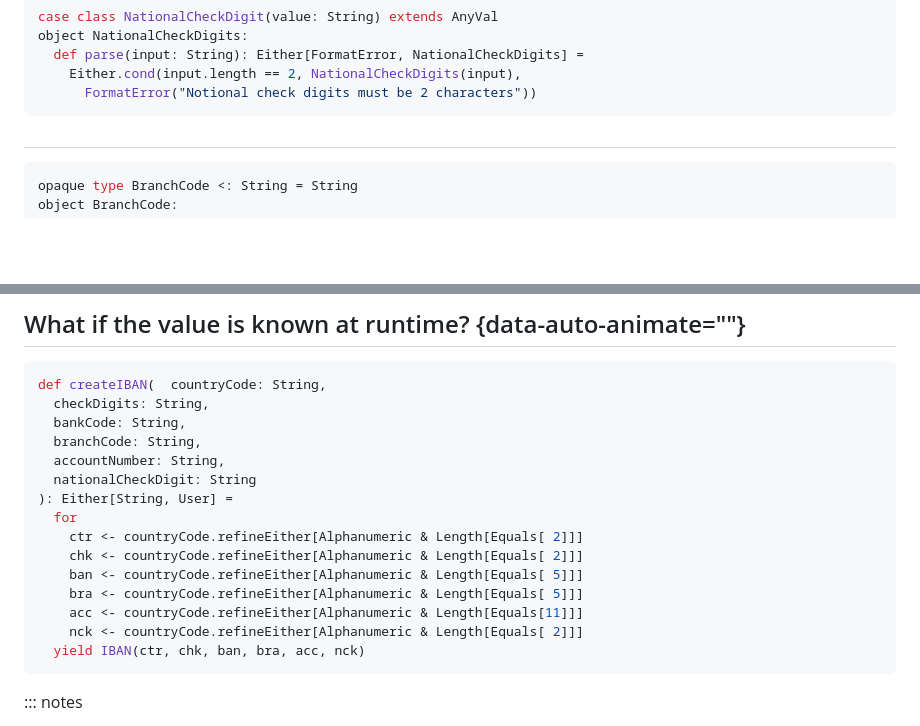
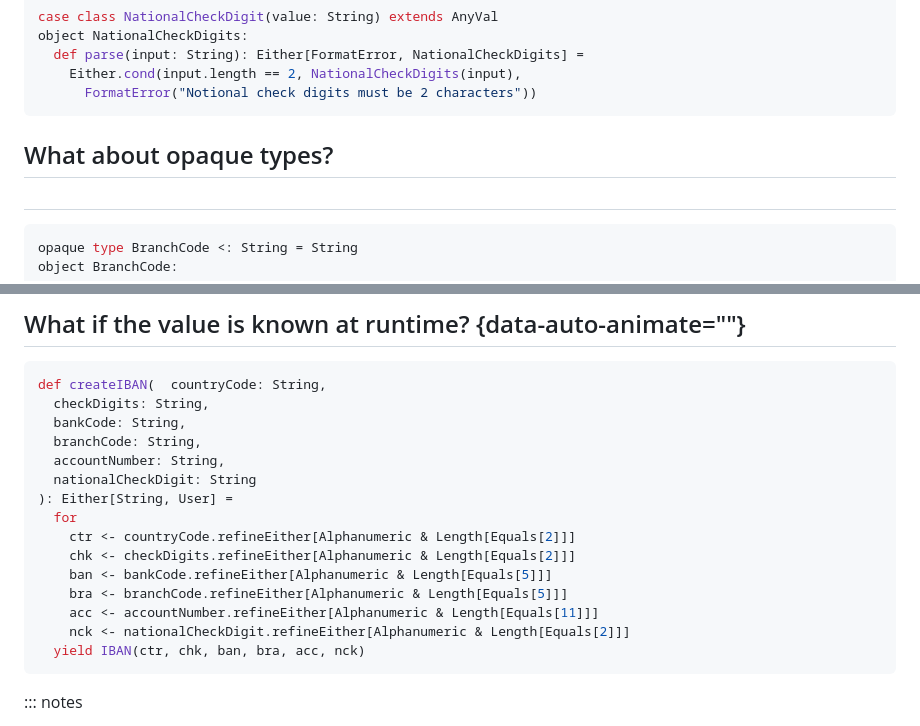
Before and after one commit to rlemaitre-ledger/armored-type-safety-with-iron, a Markdown page: slides.md, 2 parts joined by grey strips. Rendered like a GitHub page; blank space fills up the shorter version.

Commit message:
🐛 Fix small errors

````diff
--- a/slides.md
+++ b/slides.md
@@ -302,6 +302,7 @@ object NationalCheckDigits:
     Either.cond(input.length == 2, NationalCheckDigits(input),
       FormatError("Notional check digits must be 2 characters"))
 ```
+## What about opaque types?
 
 ##
 ```scala {data-id="opaque-types-code" data-line-numbers=""}
@@ -533,12 +534,12 @@ def createIBAN(  countryCode: String,
   nationalCheckDigit: String
 ): Either[String, User] =
   for
-    ctr <- countryCode.refineEither[Alphanumeric & Length[Equals[ 2]]]
-    chk <- countryCode.refineEither[Alphanumeric & Length[Equals[ 2]]]
-    ban <- countryCode.refineEither[Alphanumeric & Length[Equals[ 5]]]
-    bra <- countryCode.refineEither[Alphanumeric & Length[Equals[ 5]]]
-    acc <- countryCode.refineEither[Alphanumeric & Length[Equals[11]]]
-    nck <- countryCode.refineEither[Alphanumeric & Length[Equals[ 2]]]
+    ctr <- countryCode.refineEither[Alphanumeric & Length[Equals[2]]]
+    chk <- checkDigits.refineEither[Alphanumeric & Length[Equals[2]]]
+    ban <- bankCode.refineEither[Alphanumeric & Length[Equals[5]]]
+    bra <- branchCode.refineEither[Alphanumeric & Length[Equals[5]]]
+    acc <- accountNumber.refineEither[Alphanumeric & Length[Equals[11]]]
+    nck <- nationalCheckDigit.refineEither[Alphanumeric & Length[Equals[2]]]
   yield IBAN(ctr, chk, ban, bra, acc, nck)
 ```
 
````
